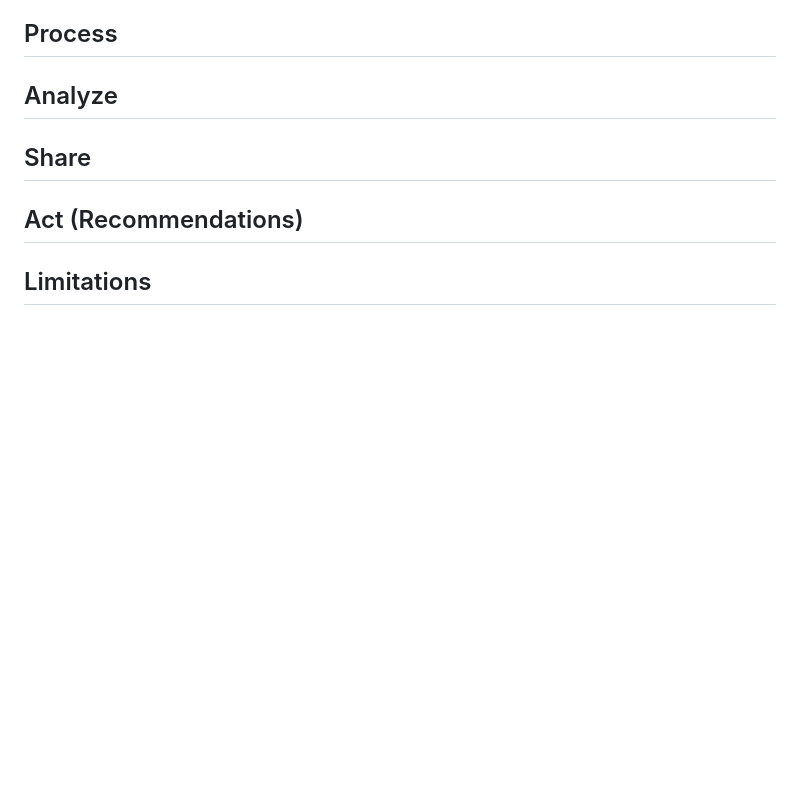
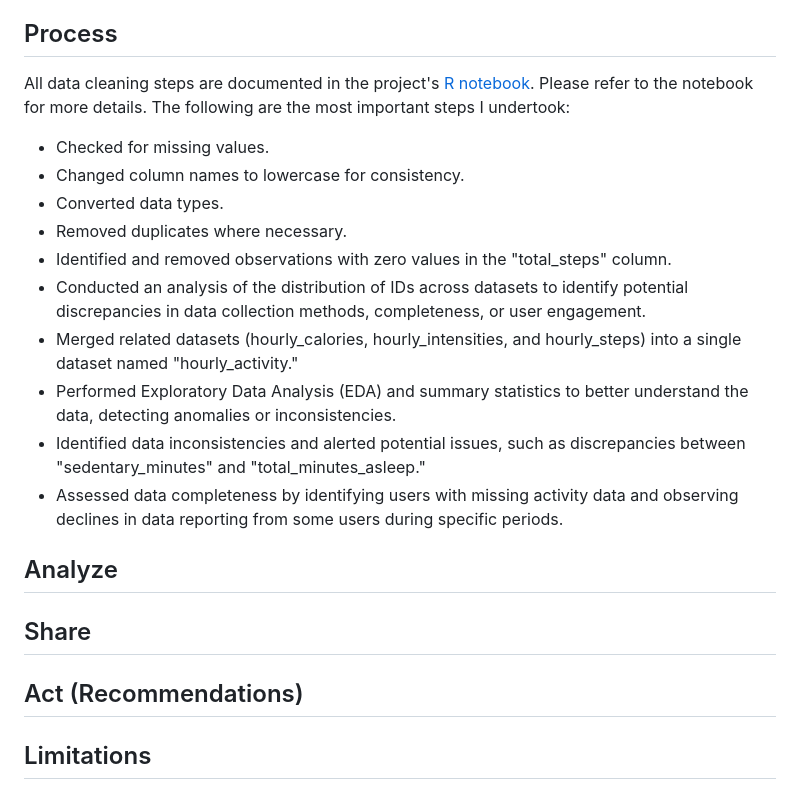
Before and after one commit to angelhumano/google_analytics_cert_capstone, a Markdown page: README.md, the part around the change. GitHub-like rendering; blank space fills up the shorter version.

```diff
--- a/README.md
+++ b/README.md
@@ -112,10 +112,18 @@ Note: During the completion of the capstone, I encountered difficulty in finding
 
 ## Process
 
+All data cleaning steps are documented in the project's [R notebook](). Please refer to the notebook for more details. The following are the most important steps I undertook:
 
-
-
-
+- Checked for missing values.
+- Changed column names to lowercase for consistency.
+- Converted data types.
+- Removed duplicates where necessary.
+- Identified and removed observations with zero values in the "total_steps" column.
+- Conducted an analysis of the distribution of IDs across datasets to identify potential discrepancies in data collection methods, completeness, or user engagement.
+- Merged related datasets (hourly_calories, hourly_intensities, and hourly_steps) into a single dataset named "hourly_activity."
+- Performed Exploratory Data Analysis (EDA) and summary statistics to better understand the data, detecting anomalies or inconsistencies.
+- Identified data inconsistencies and alerted potential issues, such as discrepancies between "sedentary_minutes" and "total_minutes_asleep."
+- Assessed data completeness by identifying users with missing activity data and observing declines in data reporting from some users during specific periods.
 
 ## Analyze
 
```
